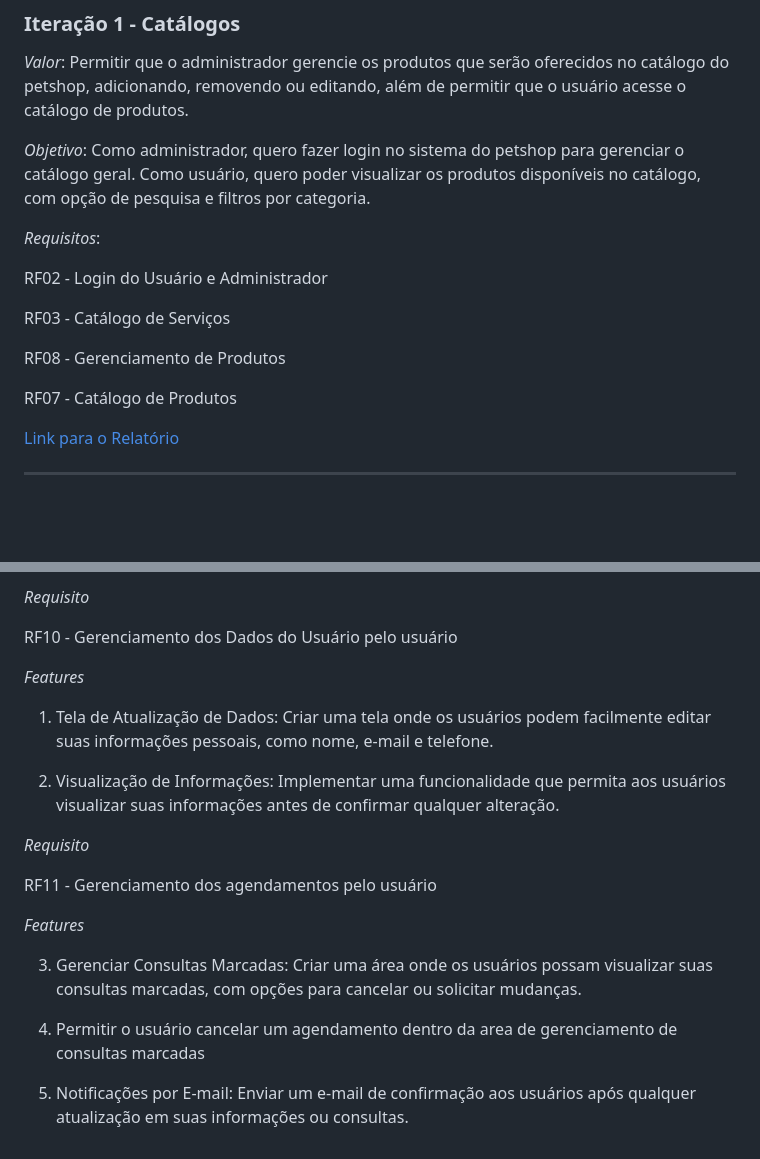
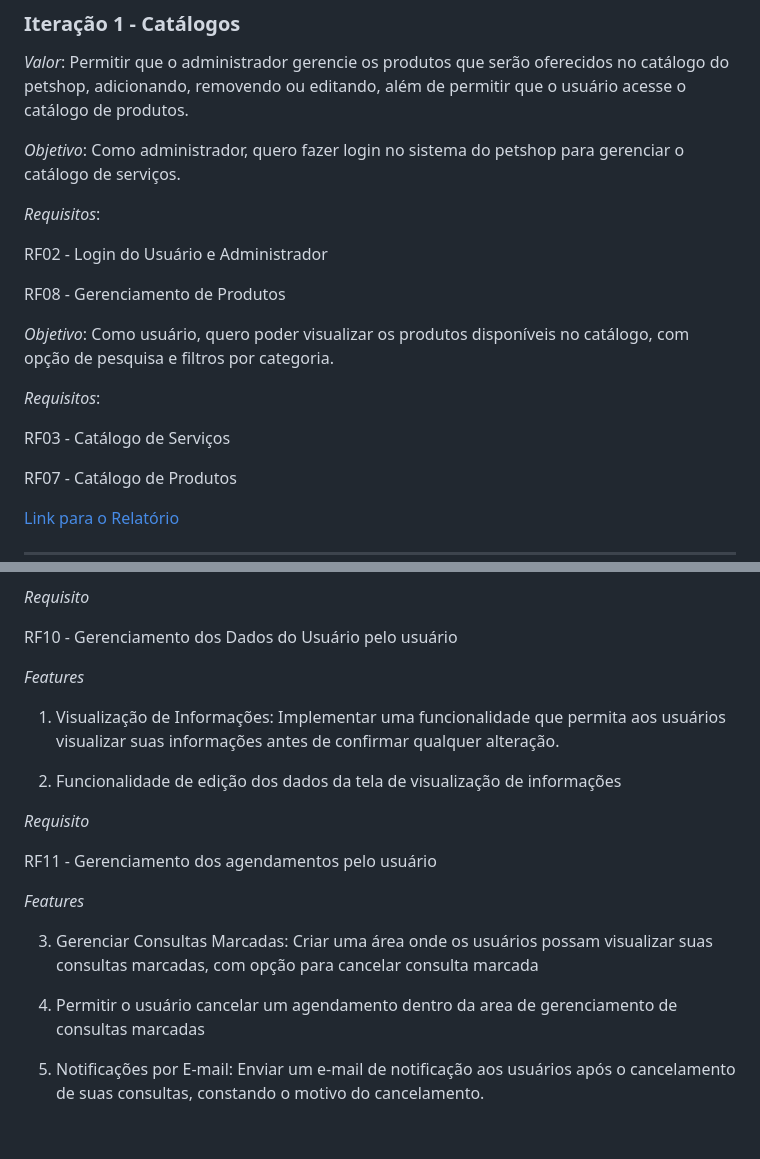
Before and after one commit to treinamento-devops-playground/mundo-pet, a Markdown page: README.md, 2 parts joined by grey strips. Rendered like a GitHub page; blank space fills up the shorter version.

```diff
--- a/README.md
+++ b/README.md
@@ -136,16 +136,19 @@ Protótipo de Tela:
 ### Iteração 1 - Catálogos
 *Valor*: Permitir que o administrador gerencie os produtos que serão oferecidos no catálogo do petshop, adicionando, removendo ou editando, além de permitir que o usuário acesse o catálogo de produtos.
 
-*Objetivo*: Como administrador, quero fazer login no sistema do petshop para gerenciar o catálogo geral.
-Como usuário, quero poder visualizar os produtos disponíveis no catálogo, com opção de pesquisa e filtros por categoria.
+*Objetivo*: Como administrador, quero fazer login no sistema do petshop para gerenciar o catálogo de serviços.
 
 *Requisitos*:
 
 RF02 - Login do Usuário e Administrador
 
+RF08 - Gerenciamento de Produtos
+
+*Objetivo*: Como usuário, quero poder visualizar os produtos disponíveis no catálogo, com opção de pesquisa e filtros por categoria.
+
+*Requisitos*:
+
 RF03 - Catálogo de Serviços
-
-RF08 - Gerenciamento de Produtos
 
 RF07 - Catálogo de Produtos
 
@@ -227,9 +231,9 @@ RF10 - Gerenciamento dos Dados do Usuário pelo usuário
 
 *Features*
 
-1. Tela de Atualização de Dados: Criar uma tela onde os usuários podem facilmente editar suas informações pessoais, como nome, e-mail e telefone.
+1. Visualização de Informações: Implementar uma funcionalidade que permita aos usuários visualizar suas informações antes de confirmar qualquer alteração.
 
-2. Visualização de Informações: Implementar uma funcionalidade que permita aos usuários visualizar suas informações antes de confirmar qualquer alteração.
+2. Funcionalidade de edição dos dados da tela de visualização de informações
 
 *Requisito*
 
@@ -237,8 +241,8 @@ RF11 - Gerenciamento dos agendamentos pelo usuário
 
 *Features*
 
-3. Gerenciar Consultas Marcadas: Criar uma área onde os usuários possam visualizar suas consultas marcadas, com opções para cancelar ou solicitar mudanças.
+3. Gerenciar Consultas Marcadas: Criar uma área onde os usuários possam visualizar suas consultas marcadas, com opção para cancelar consulta marcada
 
 4. Permitir o usuário cancelar um agendamento dentro da area de gerenciamento de consultas marcadas
 
-5. Notificações por E-mail: Enviar um e-mail de confirmação aos usuários após qualquer atualização em suas informações ou consultas.
+5. Notificações por E-mail: Enviar um e-mail de notificação aos usuários após o cancelamento de suas consultas, constando o motivo do cancelamento.
```
Also changed, not shown: other parts of README.md (+1 -0 lines).
